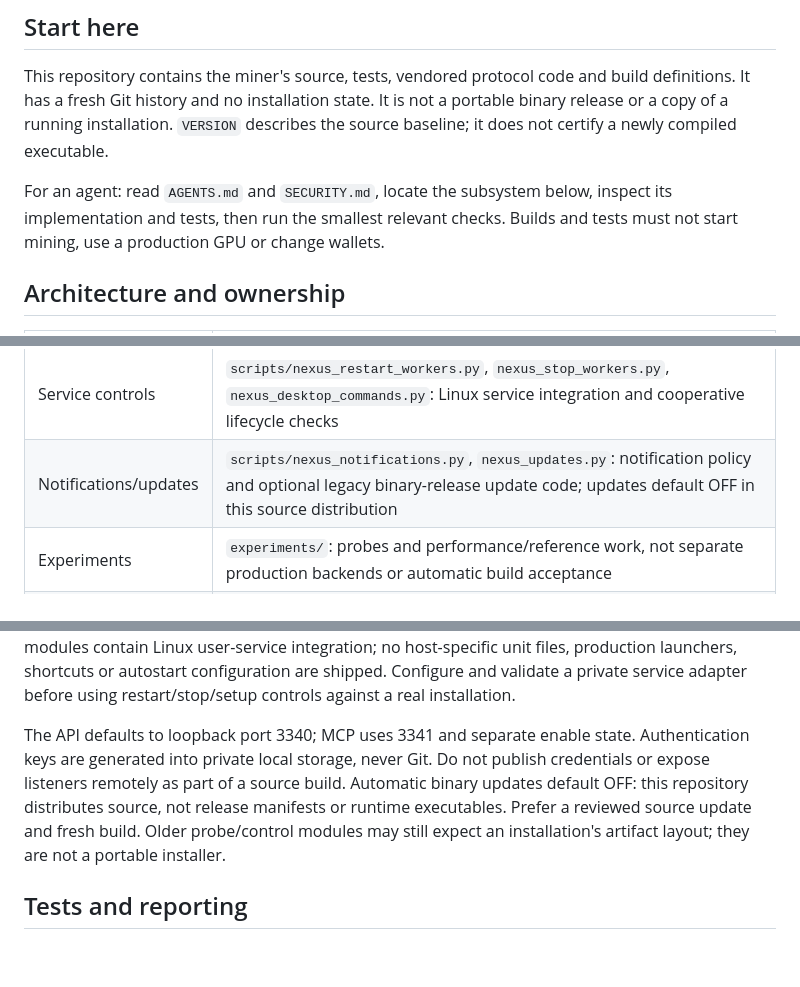
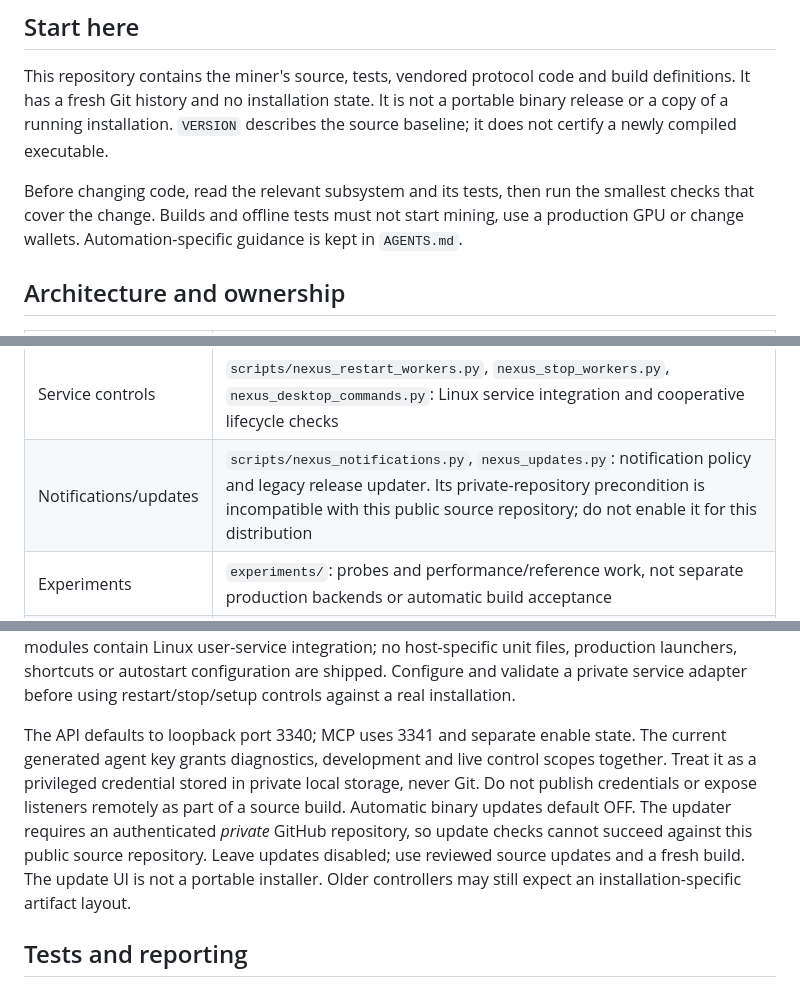
Before and after one commit to tonythewizard/nexus-keryx-miner, a Markdown page: devkit.md, 3 parts joined by grey strips. GitHub-like rendering; blank space fills up the shorter version.

Commit message:
docs: separate developer instructions and clarify updater limitations

```diff
--- a/devkit.md
+++ b/devkit.md
@@ -7,9 +7,10 @@ build definitions. It has a fresh Git history and no installation state. It is
 not a portable binary release or a copy of a running installation. `VERSION`
 describes the source baseline; it does not certify a newly compiled executable.
 
-For an agent: read `AGENTS.md` and `SECURITY.md`, locate the subsystem below,
-inspect its implementation and tests, then run the smallest relevant checks.
-Builds and tests must not start mining, use a production GPU or change wallets.
+Before changing code, read the relevant subsystem and its tests, then run the
+smallest checks that cover the change. Builds and offline tests must not start
+mining, use a production GPU or change wallets. Automation-specific guidance
+is kept in `AGENTS.md`.
 
 ## Architecture and ownership
 
@@ -34,7 +35,7 @@ Builds and tests must not start mining, use a production GPU or change wallets.
 | Setup/wallet | `scripts/nexus_setup.py`, `nexus_wallet_authorization.py`: private profiles, certificate verification and identity protection |
 | API/MCP | `scripts/nexus_agent_api.py`, `nexus_mcp.py`, `nexus_mcp_control.py`, `agent_web/`: scoped commands, loopback endpoints and private authentication |
 | Service controls | `scripts/nexus_restart_workers.py`, `nexus_stop_workers.py`, `nexus_desktop_commands.py`: Linux service integration and cooperative lifecycle checks |
-| Notifications/updates | `scripts/nexus_notifications.py`, `nexus_updates.py`: notification policy and optional legacy binary-release update code; updates default OFF in this source distribution |
+| Notifications/updates | `scripts/nexus_notifications.py`, `nexus_updates.py`: notification policy and legacy release updater. Its private-repository precondition is incompatible with this public source repository; do not enable it for this distribution |
 | Experiments | `experiments/`: probes and performance/reference work, not separate production backends or automatic build acceptance |
 | Wire formats | `proto/current/`, `proto/v057/`: generated C++ interfaces come from these definitions at build time |
 | Dependencies | `vendor/` and `THIRD_PARTY.md`: vendored source, pinned upstream metadata and retained notices |
@@ -218,12 +219,15 @@ autostart configuration are shipped. Configure and validate a private service
 adapter before using restart/stop/setup controls against a real installation.
 
 The API defaults to loopback port 3340; MCP uses 3341 and separate enable state.
-Authentication keys are generated into private local storage, never Git. Do not
+The current generated agent key grants diagnostics, development and live
+control scopes together. Treat it as a privileged credential stored in private
+local storage, never Git. Do not
 publish credentials or expose listeners remotely as part of a source build.
-Automatic binary updates default OFF: this repository distributes source, not
-release manifests or runtime executables. Prefer a reviewed source update and
-fresh build. Older probe/control modules may still expect an installation's
-artifact layout; they are not a portable installer.
+Automatic binary updates default OFF. The updater requires an authenticated
+*private* GitHub repository, so update checks cannot succeed against this
+public source repository. Leave updates disabled; use reviewed source updates
+and a fresh build. The update UI is not a portable installer. Older controllers
+may still expect an installation-specific artifact layout.
 
 ## Tests and reporting
 
```
